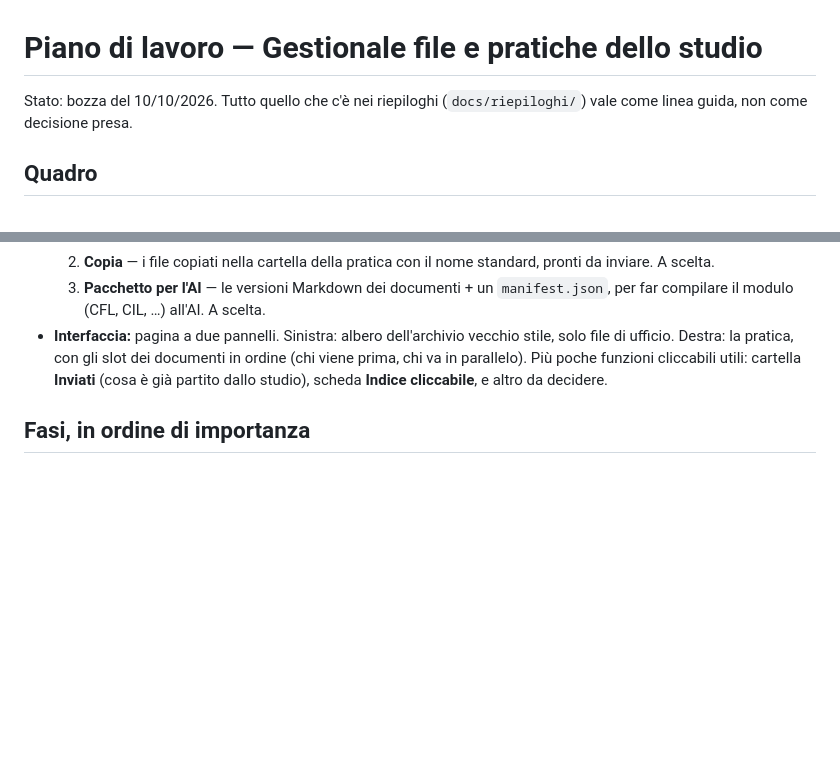
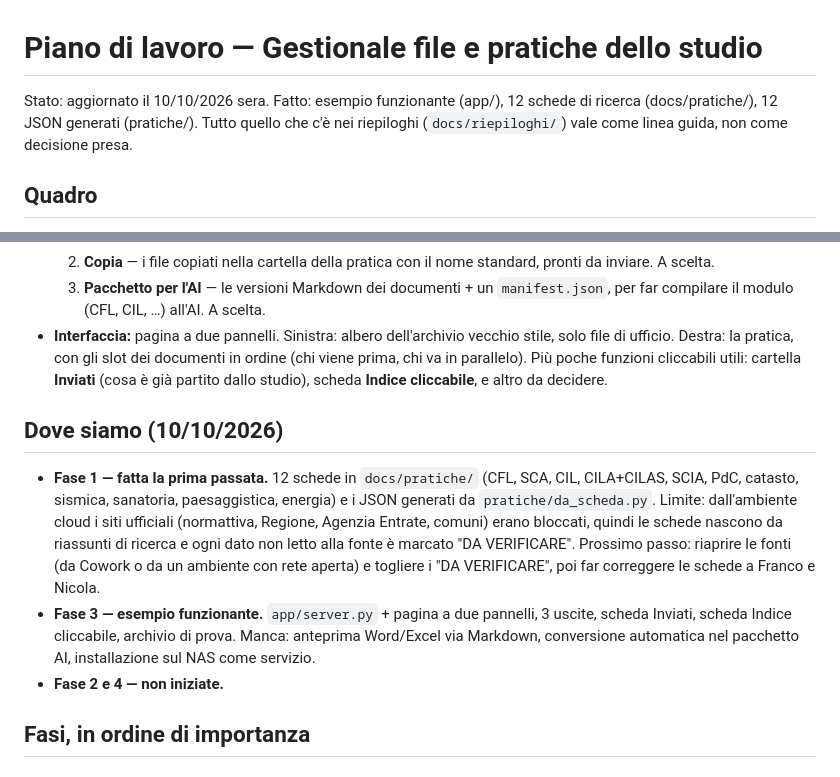
Before and after one commit to boecima/studio-html-, a Markdown page: docs/PIANO_DI_LAVORO.md, 2 parts joined by grey strips. Drawn GitHub-style; blank space fills up the shorter version.

Commit message:
Schede SCIA, PdC, sanatoria, paesaggistica, energia; JSON rigenerati; stato nel piano
Co-Authored-By: Claude Fable 5.1 <noreply@anthropic.com>
Claude-Session: https://claude.ai/code/session_01CFk1Q4zokBfUvkqqtQ6RHB

```diff
--- a/docs/PIANO_DI_LAVORO.md
+++ b/docs/PIANO_DI_LAVORO.md
@@ -1,6 +1,6 @@
 # Piano di lavoro — Gestionale file e pratiche dello studio
 
-Stato: bozza del 10/10/2026. Tutto quello che c'è nei riepiloghi (`docs/riepiloghi/`) vale come linea guida, non come decisione presa.
+Stato: aggiornato il 10/10/2026 sera. Fatto: esempio funzionante (app/), 12 schede di ricerca (docs/pratiche/), 12 JSON generati (pratiche/). Tutto quello che c'è nei riepiloghi (`docs/riepiloghi/`) vale come linea guida, non come decisione presa.
 
 ## Quadro
 
@@ -10,6 +10,12 @@ Stato: bozza del 10/10/2026. Tutto quello che c'è nei riepiloghi (`docs/riepilo
   2. **Copia** — i file copiati nella cartella della pratica con il nome standard, pronti da inviare. A scelta.
   3. **Pacchetto per l'AI** — le versioni Markdown dei documenti + un `manifest.json`, per far compilare il modulo (CFL, CIL, …) all'AI. A scelta.
 - **Interfaccia:** pagina a due pannelli. Sinistra: albero dell'archivio vecchio stile, solo file di ufficio. Destra: la pratica, con gli slot dei documenti in ordine (chi viene prima, chi va in parallelo). Più poche funzioni cliccabili utili: cartella **Inviati** (cosa è già partito dallo studio), scheda **Indice cliccabile**, e altro da decidere.
+
+## Dove siamo (10/10/2026)
+
+- **Fase 1 — fatta la prima passata.** 12 schede in `docs/pratiche/` (CFL, SCA, CIL, CILA+CILAS, SCIA, PdC, catasto, sismica, sanatoria, paesaggistica, energia) e i JSON generati da `pratiche/da_scheda.py`. Limite: dall'ambiente cloud i siti ufficiali (normattiva, Regione, Agenzia Entrate, comuni) erano bloccati, quindi le schede nascono da riassunti di ricerca e ogni dato non letto alla fonte è marcato "DA VERIFICARE". Prossimo passo: riaprire le fonti (da Cowork o da un ambiente con rete aperta) e togliere i "DA VERIFICARE", poi far correggere le schede a Franco e Nicola.
+- **Fase 3 — esempio funzionante.** `app/server.py` + pagina a due pannelli, 3 uscite, scheda Inviati, scheda Indice cliccabile, archivio di prova. Manca: anteprima Word/Excel via Markdown, conversione automatica nel pacchetto AI, installazione sul NAS come servizio.
+- **Fase 2 e 4 — non iniziate.**
 
 ## Fasi, in ordine di importanza
 
```
